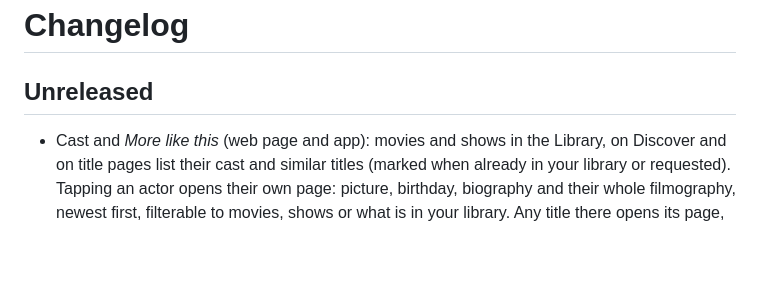
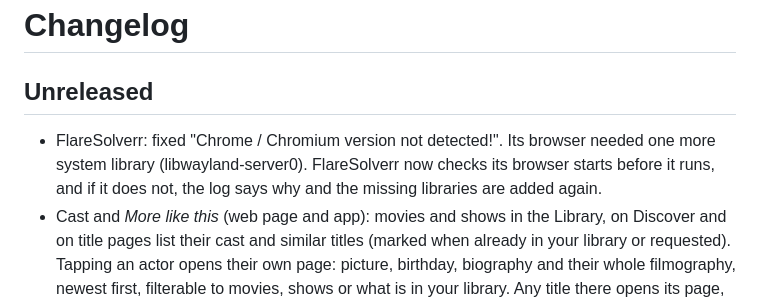
Before and after one commit to bdlnaredi/goatmediastackarr, a Markdown page: CHANGELOG.md, the part around the change. Drawn GitHub-style; blank space fills up the shorter version.

Commit message:
Changelog: FlareSolverr browser fix
Co-Authored-By: Claude Opus 5.5 <noreply@anthropic.com>
Claude-Session: https://claude.ai/code/session_01MZJJ6uf2L6wQ4qhVCAmc6f

```diff
--- a/CHANGELOG.md
+++ b/CHANGELOG.md
@@ -2,6 +2,7 @@
 
 ## Unreleased
 
+- FlareSolverr: fixed "Chrome / Chromium version not detected!". Its browser needed one more system library (libwayland-server0). FlareSolverr now checks its browser starts before it runs, and if it does not, the log says why and the missing libraries are added again.
 - Cast and *More like this* (web page and app): movies and shows in the Library, on Discover and on title pages list their cast and similar titles (marked when already in your library or requested). Tapping an actor opens their own page: picture, birthday, biography and their whole filmography, newest first, filterable to movies, shows or what is in your library. Any title there opens its page, where it can be requested. Comes from Seerr, or from TMDB when there is no Seerr.
 - Dashboard: the poster ticker is much bigger (posters about twice the size, with the title on hover) and has back and forward buttons; the featured titles, *Recently added to Plex*, *Recently added to Radarr and Sonarr*, *Top rated* and *Coming up* have back and forward buttons too. The Radarr/Sonarr row now says it is from Radarr and Sonarr and may still be downloading, while the Plex row says it is ready to watch.
 - ruTorrent and Deluge built in, next to qBittorrent (add `rutorrent` or `deluge` to Apps to run). ruTorrent's page is on port 8090 (ruTorrent from its own GitHub releases, with rTorrent built from its own source) and Deluge's Web UI on port 8112 (the Deluge team's release). Logins are made for you, the downloading follows qBittorrent onto the VPN with the kill switch, and Sonarr, Radarr, Lidarr and Prowlarr get them as download clients after qBittorrent. They show in Downloads and on the Stack page.
```
